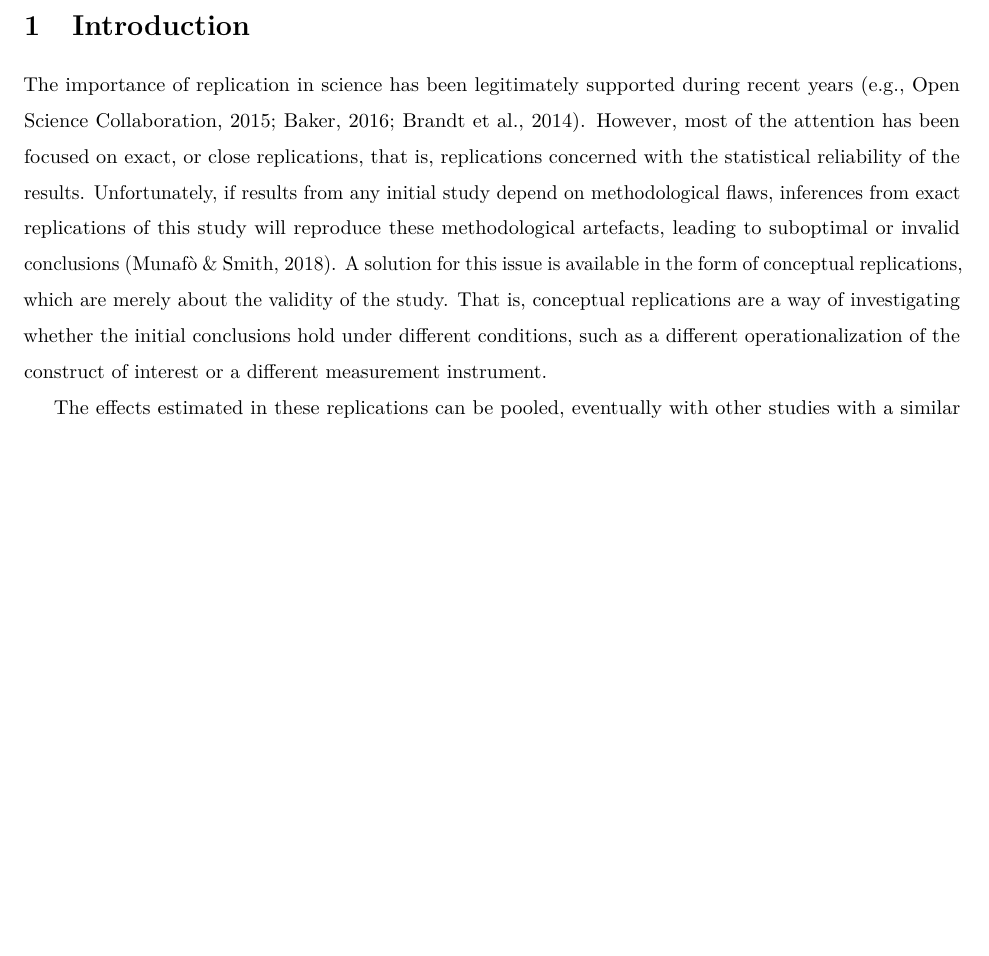
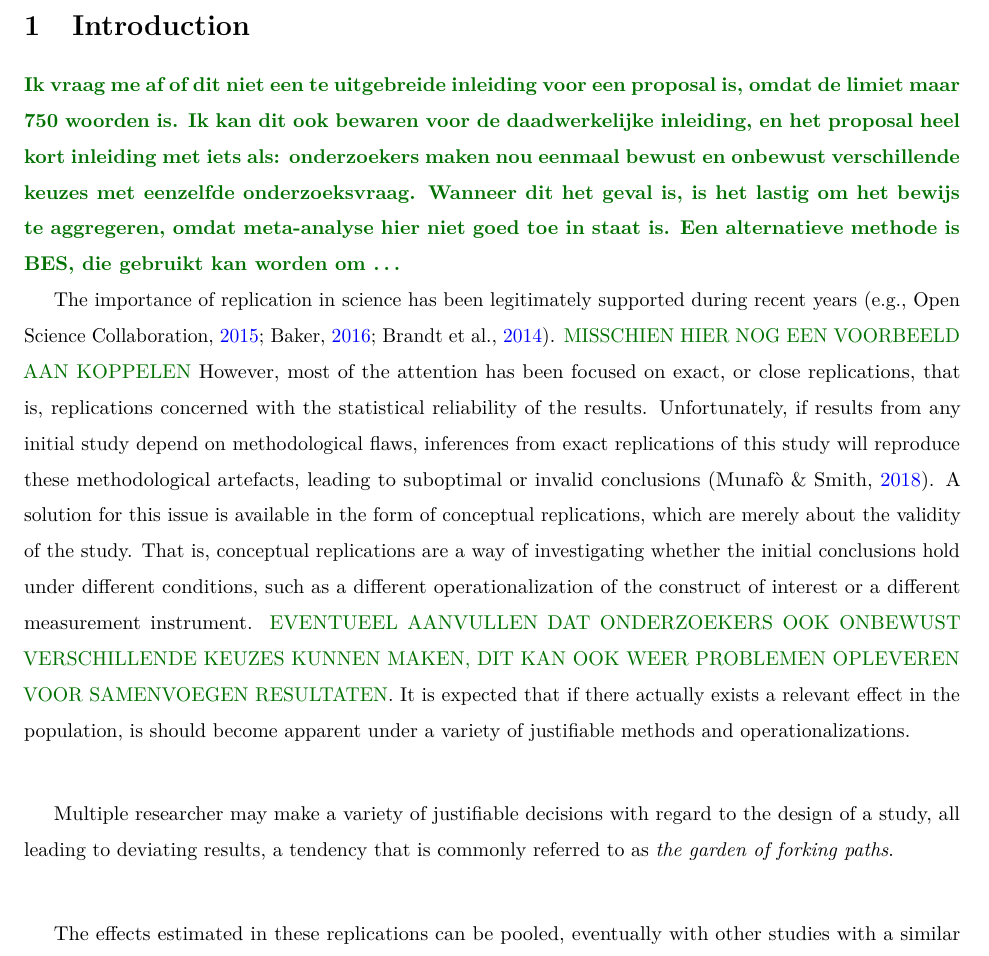
Before and after one commit to thomvolker/Master_Thesis, an R Markdown document (MSBBSS/proposal.Rmd): part of page 2 of 2 before the commit and part of page 2 of 3 after it, cut so that both start at the same text, the shorter picture padded with empty space. The pictures show the output file MSBBSS/proposal.pdf that the author committed with the source.

Commit message:
Update intro.

````diff
--- a/MSBBSS/proposal.Rmd
+++ b/MSBBSS/proposal.Rmd
@@ -51,6 +51,8 @@ header-includes:
   - \usepackage{caption}
 bibliography: "/Users/thomvolker/Documents/Master_Thesis/thesis_literature.bib"
 csl: "/Users/thomvolker/Documents/styles/apa-6th-edition.csl"
+link-citations: yes
+linkcolor: blue
 ---
 
 ```{r setup, include=FALSE}
@@ -63,7 +67,19 @@ knitr::opts_chunk$set(echo = TRUE)
 # Introduction
 
-The importance of replication in science has been legitimately supported during recent years [e.g., @open_science_collab_2015; @baker_reproducibility_2016; @brandt_et_al_replication_2014]. However, most of the attention has been focused on exact, or close replications, that is, replications concerned with the statistical reliability of the results. Unfortunately, if results from any initial study depend on methodological flaws, inferences from exact replications of this study will reproduce these methodological artefacts, leading to suboptimal or invalid conclusions [@munafo_robust_2018]. A solution for this issue is available in the form of conceptual replications, which are merely about the validity of the study. That is, conceptual replications are a way of investigating whether the initial conclusions hold under different conditions, such as a different operationalization of the construct of interest or a different measurement instrument.
+**\color{darkgreen} Ik vraag me af of dit niet een te uitgebreide inleiding voor een proposal is, omdat de limiet maar 750 woorden is. Ik kan dit ook bewaren voor de daadwerkelijke inleiding, en het proposal heel kort inleiding met iets als: onderzoekers maken nou eenmaal bewust en onbewust verschillende keuzes met eenzelfde onderzoeksvraag. Wanneer dit het geval is, is het lastig om het bewijs te aggregeren, omdat meta-analyse hier niet goed toe in staat is. Een alternatieve methode is BES, die gebruikt kan worden om ... **
 
+The importance of replication in science has been legitimately supported during recent years [e.g., @open_science_collab_2015; @baker_reproducibility_2016; @brandt_et_al_replication_2014]. \textcolor{darkgreen}{MISSCHIEN HIER NOG EEN VOORBEELD AAN KOPPELEN} However, most of the attention has been focused on exact, or close replications, that is, replications concerned with the statistical reliability of the results. Unfortunately, if results from any initial study depend on methodological flaws, inferences from exact replications of this study will reproduce these methodological artefacts, leading to suboptimal or invalid conclusions [@munafo_robust_2018]. A solution for this issue is available in the form of conceptual replications, which are merely about the validity of the study. That is, conceptual replications are a way of investigating whether the initial conclusions hold under different conditions, such as a different operationalization of the construct of interest or a different measurement instrument. \textcolor{darkgreen}{EVENTUEEL AANVULLEN DAT ONDERZOEKERS OOK ONBEWUST VERSCHILLENDE KEUZES KUNNEN MAKEN, DIT KAN OOK WEER PROBLEMEN OPLEVEREN VOOR SAMENVOEGEN RESULTATEN}. It is expected that if there actually exists a relevant effect in the population, is should become apparent under a variety of justifiable methods and operationalizations.
+
+
+
+\bigskip
+\bigskip
+
+Multiple researcher may make a variety of justifiable decisions with regard to the design of a study, all leading to deviating results, a tendency that is commonly referred to as *the garden of forking paths*.
+
+
+\bigskip
+\bigskip
 
 
 
````
Also changed, not shown: MSBBSS/proposal.pdf, MSBBSS/proposal.Rmd (2 more changed lines).
